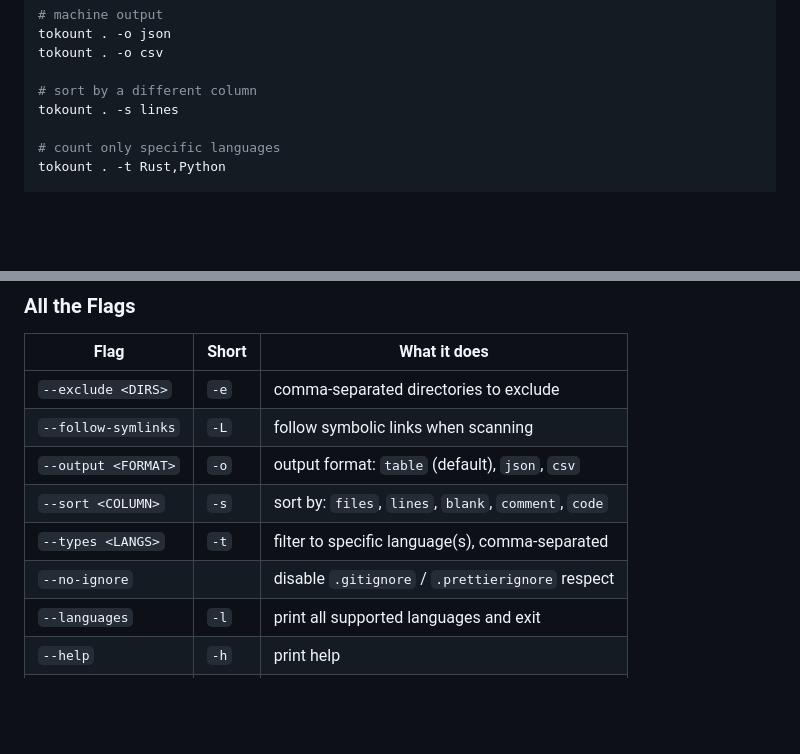
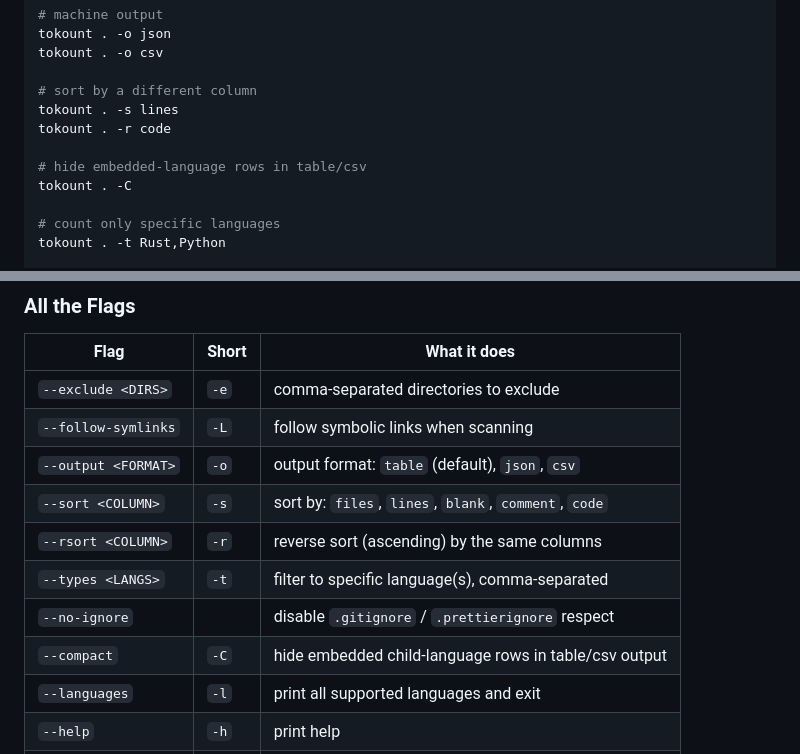
Before and after one commit to velox-sh/tokount, a Markdown page: README.md, 2 parts joined by grey strips. Drawn GitHub-style; blank space fills up the shorter version.

Commit message:
chore(readme): update flags

```diff
--- a/README.md
+++ b/README.md
@@ -150,6 +150,10 @@ tokount . -o csv
 
 # sort by a different column
 tokount . -s lines
+tokount . -r code
+
+# hide embedded-language rows in table/csv
+tokount . -C
 
 # count only specific languages
 tokount . -t Rust,Python
@@ -169,8 +173,10 @@ tokount -l
 | `--follow-symlinks` | `-L`  | follow symbolic links when scanning                   |
 | `--output <FORMAT>` | `-o`  | output format: `table` (default), `json`, `csv`       |
 | `--sort <COLUMN>`   | `-s`  | sort by: `files`, `lines`, `blank`, `comment`, `code` |
+| `--rsort <COLUMN>`  | `-r`  | reverse sort (ascending) by the same columns          |
 | `--types <LANGS>`   | `-t`  | filter to specific language(s), comma-separated       |
 | `--no-ignore`       |       | disable `.gitignore` / `.prettierignore` respect      |
+| `--compact`         | `-C`  | hide embedded child-language rows in table/csv output |
 | `--languages`       | `-l`  | print all supported languages and exit                |
 | `--help`            | `-h`  | print help                                            |
 | `--version`         | `-V`  | print version                                         |
```
Also changed, not shown: CHANGELOG.md (+0 -1 lines).
